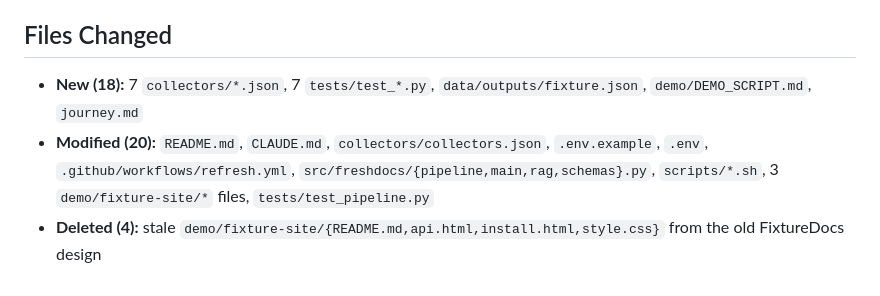
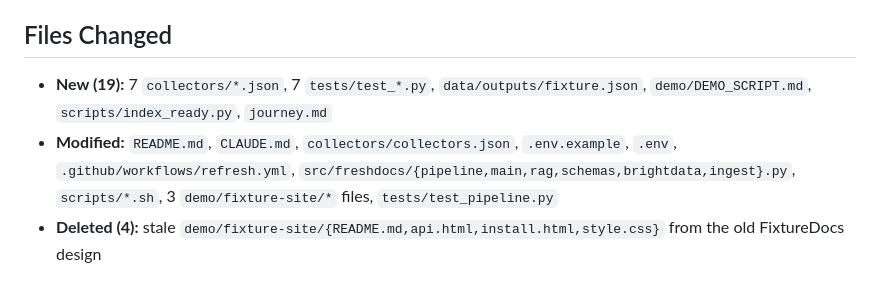
Before and after one commit to gitanshulbisht/freshdocs, a Markdown page: journey.md, the part around one of its changes. Drawn GitHub-style.

```diff
--- a/journey.md
+++ b/journey.md
@@ -72,6 +103,6 @@ During the first end-to-end test, the pipeline correctly detected the health fai
 
 ## Files Changed
 
-- **New (18):** 7 `collectors/*.json`, 7 `tests/test_*.py`, `data/outputs/fixture.json`, `demo/DEMO_SCRIPT.md`, `journey.md`
-- **Modified (20):** `README.md`, `CLAUDE.md`, `collectors/collectors.json`, `.env.example`, `.env`, `.github/workflows/refresh.yml`, `src/freshdocs/{pipeline,main,rag,schemas}.py`, `scripts/*.sh`, 3 `demo/fixture-site/*` files, `tests/test_pipeline.py`
+- **New (19):** 7 `collectors/*.json`, 7 `tests/test_*.py`, `data/outputs/fixture.json`, `demo/DEMO_SCRIPT.md`, `scripts/index_ready.py`, `journey.md`
+- **Modified:** `README.md`, `CLAUDE.md`, `collectors/collectors.json`, `.env.example`, `.env`, `.github/workflows/refresh.yml`, `src/freshdocs/{pipeline,main,rag,schemas,brightdata,ingest}.py`, `scripts/*.sh`, 3 `demo/fixture-site/*` files, `tests/test_pipeline.py`
 - **Deleted (4):** stale `demo/fixture-site/{README.md,api.html,install.html,style.css}` from the old FixtureDocs design
```
Also changed, not shown: other parts of journey.md (+31 -0 lines).
